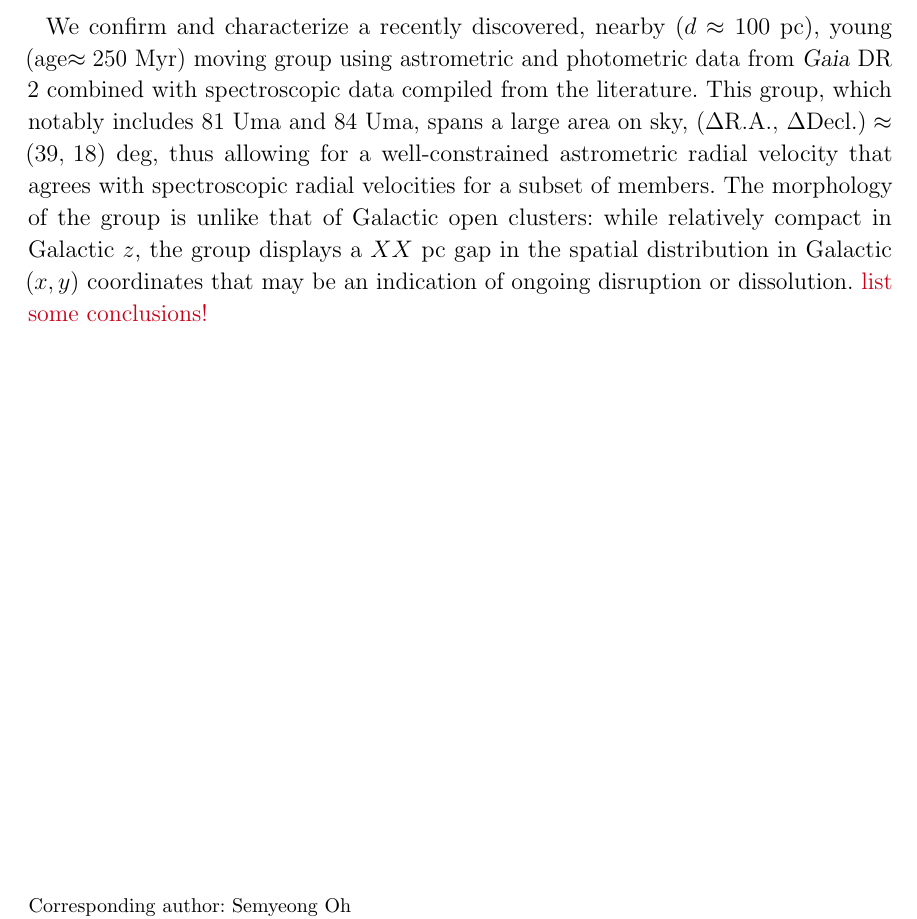
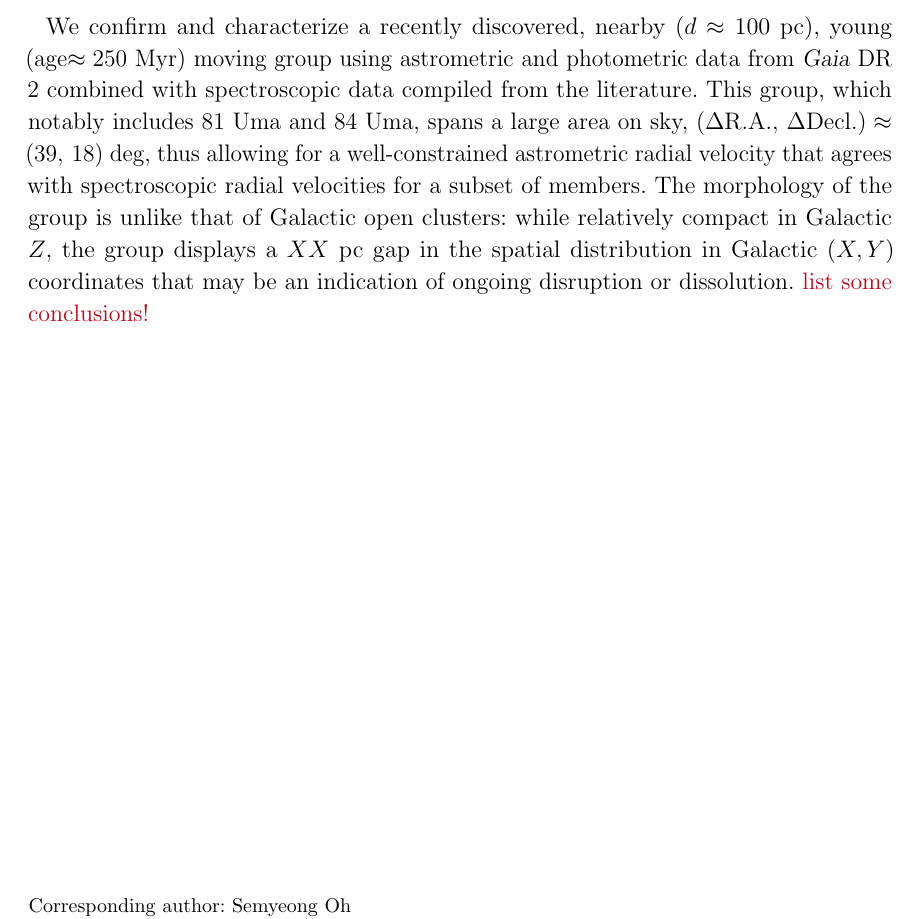
Before and after one commit to smoh/Group10, a LaTeX paper (paper/groupten.tex): part of page 1 of 17, cut so that both start at the same text. Compiled offline with pdfLaTeX.

Commit message:
Back to capital xyz - oops

```diff
--- a/paper/groupten.tex
+++ b/paper/groupten.tex
@@ -100,7 +100,7 @@
   This group, which notably includes 81 Uma and 84 Uma, spans a large area
   on sky, $(\Delta\mathrm{R.A.},\,\Delta\mathrm{Decl.})\approx(39,\,18)$~deg,
   thus allowing for a well-constrained astrometric radial velocity that agrees with spectroscopic radial velocities for a subset of members.
-  The morphology of the group is unlike that of Galactic open clusters: while relatively compact in Galactic $z$, the group displays a $XX$~pc gap in the spatial distribution in Galactic $(x, y)$ coordinates that may be an indication of ongoing disruption or dissolution.
+  The morphology of the group is unlike that of Galactic open clusters: while relatively compact in Galactic $Z$, the group displays a $XX$~pc gap in the spatial distribution in Galactic $(X, Y)$ coordinates that may be an indication of ongoing disruption or dissolution.
   \todo{list some conclusions!}
 
 \end{abstract}
```
